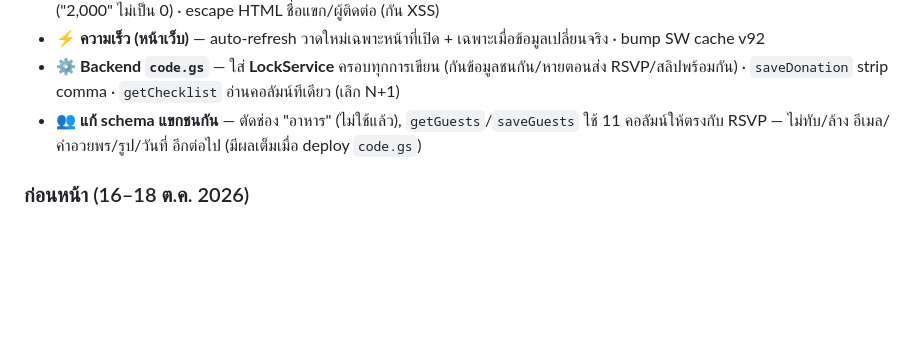
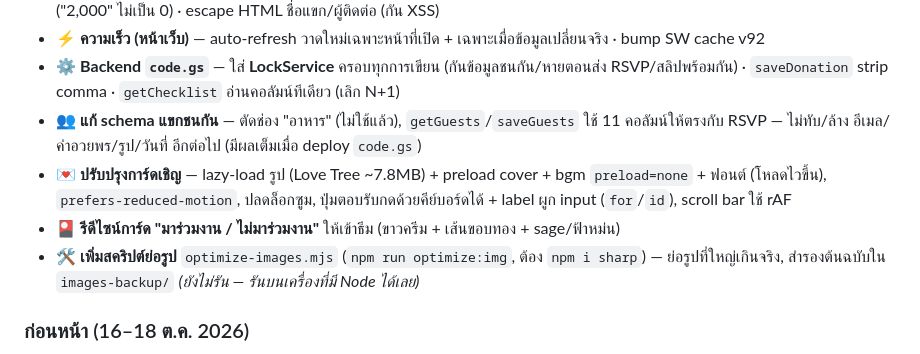
Before and after one commit to worawut33824-alt/Family-Witness-Dinner-Plan, a Markdown page: README.md, the part around the change. Rendered like a GitHub page; blank space fills up the shorter version.

Commit message:
docs: อัปเดต README — งานปรับปรุงการ์ดเชิญ + สคริปต์ย่อรูป
Co-Authored-By: Claude Opus 4.8 <noreply@anthropic.com>

```diff
--- a/README.md
+++ b/README.md
@@ -50,6 +50,9 @@ npm run deploy:gs  # ใช้ clasp (ต้อง clasp login + มี .clasp.j
 - ⚡ **ความเร็ว (หน้าเว็บ)** — auto-refresh วาดใหม่เฉพาะหน้าที่เปิด + เฉพาะเมื่อข้อมูลเปลี่ยนจริง · bump SW cache v92
 - ⚙️ **Backend `code.gs`** — ใส่ **LockService** ครอบทุกการเขียน (กันข้อมูลชนกัน/หายตอนส่ง RSVP/สลิปพร้อมกัน) · `saveDonation` strip comma · `getChecklist` อ่านคอลัมน์ทีเดียว (เลิก N+1)
 - 👥 **แก้ schema แขกชนกัน** — ตัดช่อง "อาหาร" (ไม่ใช้แล้ว), `getGuests`/`saveGuests` ใช้ 11 คอลัมน์ให้ตรงกับ RSVP — ไม่ทับ/ล้าง อีเมล/คำอวยพร/รูป/วันที่ อีกต่อไป (มีผลเต็มเมื่อ deploy `code.gs`)
+- 💌 **ปรับปรุงการ์ดเชิญ** — lazy-load รูป (Love Tree ~7.8MB) + preload cover + bgm `preload=none` + ฟอนต์ (โหลดไวขึ้น), `prefers-reduced-motion`, ปลดล็อกซูม, ปุ่มตอบรับกดด้วยคีย์บอร์ดได้ + label ผูก input (`for`/`id`), scroll bar ใช้ rAF
+- 🎴 **รีดีไซน์การ์ด "มาร่วมงาน / ไม่มาร่วมงาน"** ให้เข้าธีม (ขาวครีม + เส้นขอบทอง + sage/ฟ้าหม่น)
+- 🛠️ **เพิ่มสคริปต์ย่อรูป** `optimize-images.mjs` (`npm run optimize:img`, ต้อง `npm i sharp`) — ย่อรูปที่ใหญ่เกินจริง, สำรองต้นฉบับใน `images-backup/` *(ยังไม่รัน — รันบนเครื่องที่มี Node ได้เลย)*
 
 ### ก่อนหน้า (16–18 ต.ค. 2026)
 - เพิ่ม `bg-editor.html` (จัดรูปพื้นหลัง + ซูม + เปลี่ยนรูปคู่บ่าวสาว), เปลี่ยนรูป cover/countdown, ปรับ perf (เพลงไม่โหลดอัตโนมัติ, SW network-first, keep-warm cron)
```
